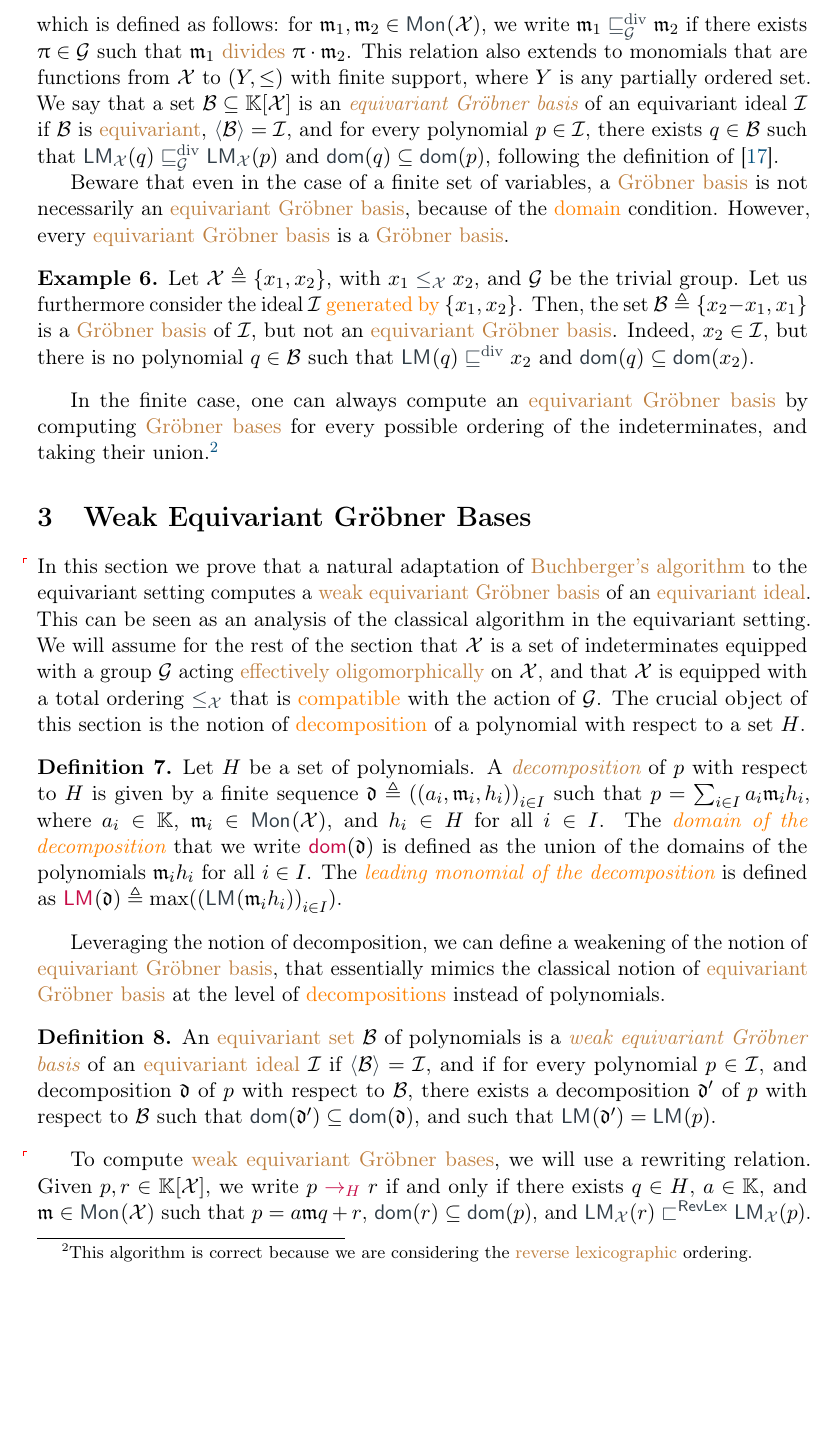
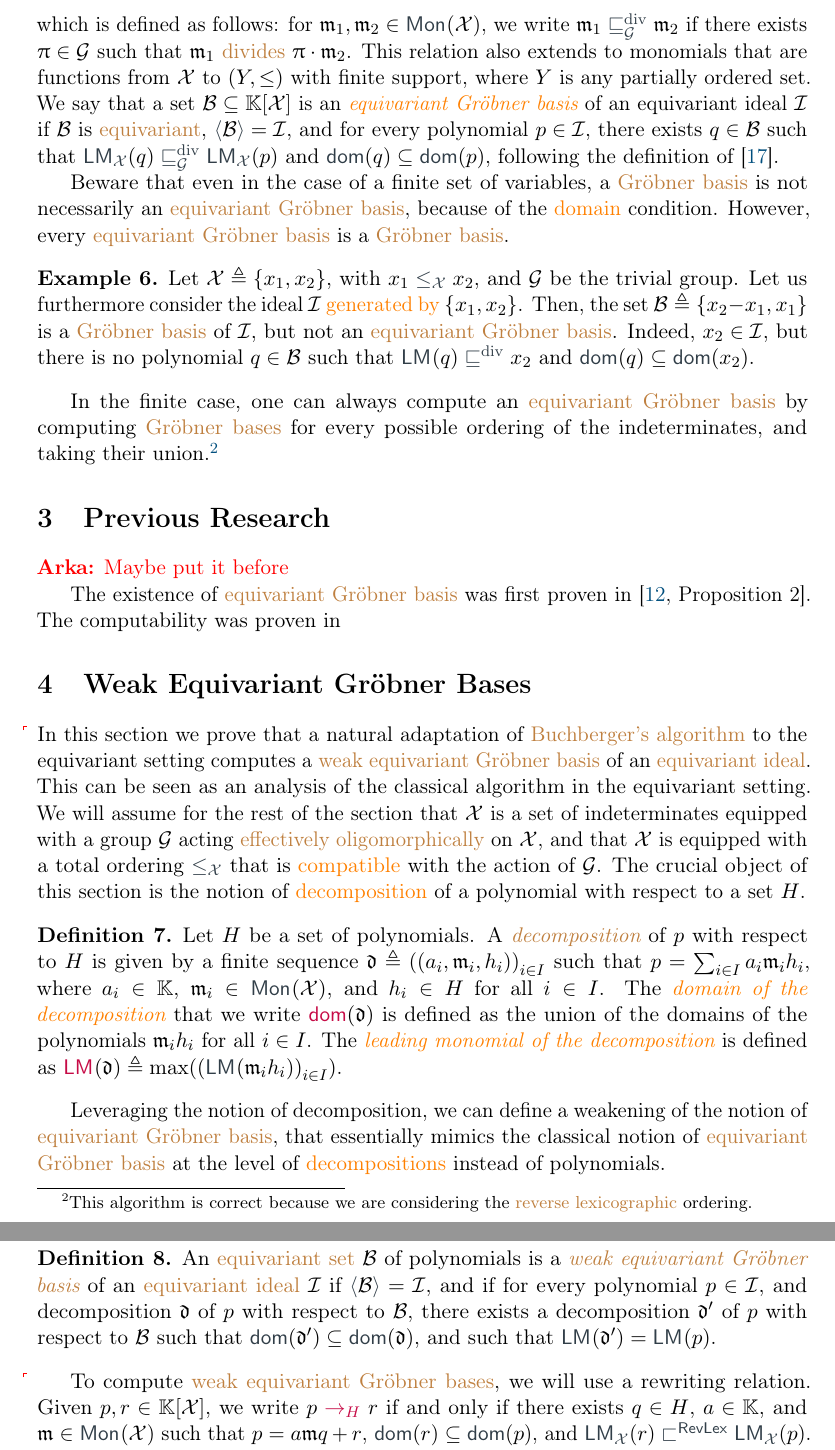
Before and after one commit to AliaumeL/AtomicHilbert, a LaTeX paper (atomic.tex, which reads src/preliminaries.tex): part of page 8 of 33 before the commit and two parts of pages 8 and 9 of 33 after it, the two joined at a grey line, cut so that both start at the same text, the shorter picture padded with empty space. Compiled offline with pdfLaTeX; a LaTeX package or settings file that is missing is left out.

Commit message:
adding related research

```diff
--- a/src/preliminaries.tex
+++ b/src/preliminaries.tex
@@ -251,7 +251,7 @@ endowed with the \intro{divisibility up-to $\group$} relation
 \group$ such that $\monelt_1$ \kl{divides} $\gelem \cdot \monelt_2$. This
 relation also extends to monomials that are functions from $\Indets$ to
 $(Y,\leq)$ with finite support, where $Y$ is any partially ordered set. We say
-that a set $\Basis \subseteq \poly{\K}{\X}$ is an \intro{equivariant Gröbner
+that a set $\Basis \subseteq \poly{\K}{\X}$ is an \intro{equivariant Gr\"{o}bner
 basis} of an equivariant ideal $\idl$ if $\Basis$ is \kl{equivariant},
 $\IdlGen{\Basis} = \idl$, and for every polynomial $p \in \idl$, there exists
 $q \in \Basis$ such that $\lm[\Indets](q) \gdivleq \lm[\Indets](p)$ and
@@ -279,3 +279,11 @@ In the finite case, one can always compute an \kl{equivariant Gröbner basis} by
 computing \kl{Gröbner bases} for every possible ordering of the indeterminates,
 and taking their union.\footnote{This algorithm is correct because we are
   considering the \kl{reverse lexicographic} ordering.}
+
+\section{Previous Research}
+%
+\arka{Maybe put it before}
+
+The existence of \kl{equivariant Gr\"{o}bner basis} was first proven in \cite[Proposition 2]{COHEN67}.
+The computability was proven in
+%
```
